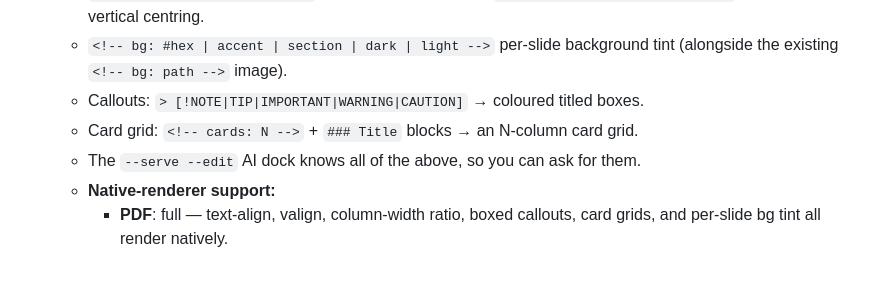
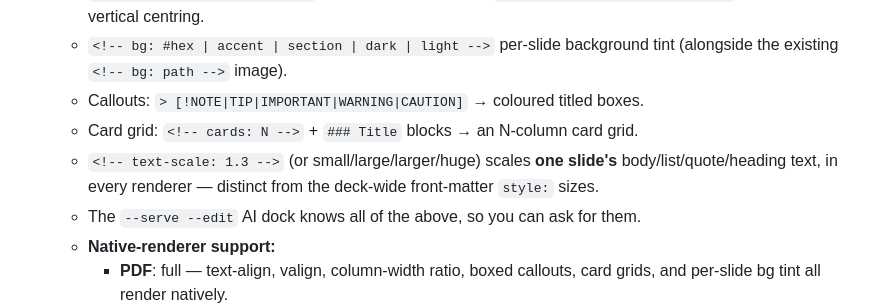
Before and after one commit to JavaPerformance/md2any, a Markdown page: CHANGELOG.md, the part around the change. Drawn GitHub-style; blank space fills up the shorter version.

Commit message:
CHANGELOG: per-slide text-scale

```diff
--- a/CHANGELOG.md
+++ b/CHANGELOG.md
@@ -18,6 +18,9 @@ and this project adheres to [Semantic Versioning](https://semver.org/spec/v2.0.0
     tint (alongside the existing `<!-- bg: path -->` image).
   - Callouts: `> [!NOTE|TIP|IMPORTANT|WARNING|CAUTION]` → coloured titled boxes.
   - Card grid: `<!-- cards: N -->` + `### Title` blocks → an N-column card grid.
+  - `<!-- text-scale: 1.3 -->` (or small/large/larger/huge) scales **one
+    slide's** body/list/quote/heading text, in every renderer — distinct from
+    the deck-wide front-matter `style:` sizes.
   - The `--serve --edit` AI dock knows all of the above, so you can ask for them.
   - **Native-renderer support:**
     - **PDF**: full — text-align, valign, column-width ratio, boxed callouts,
```
